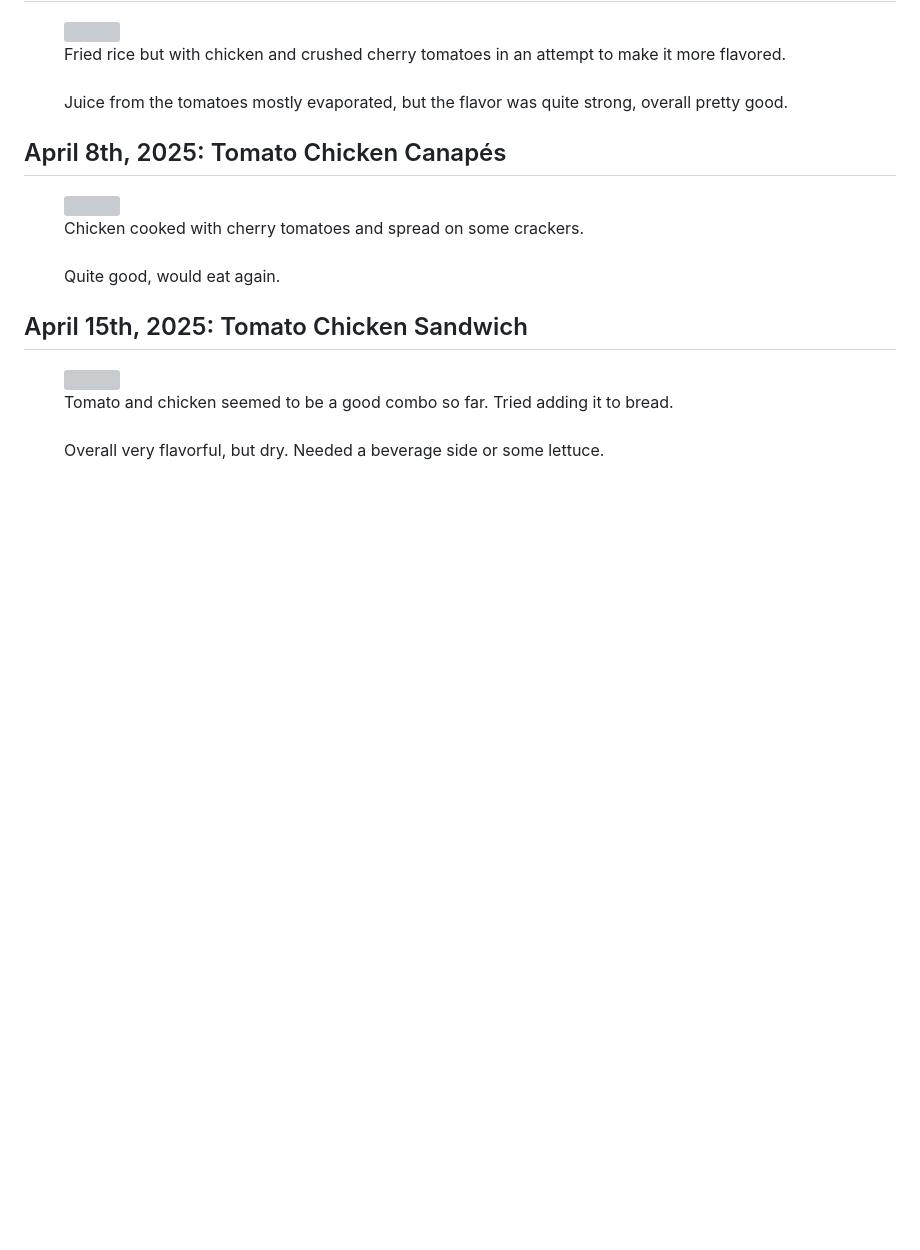
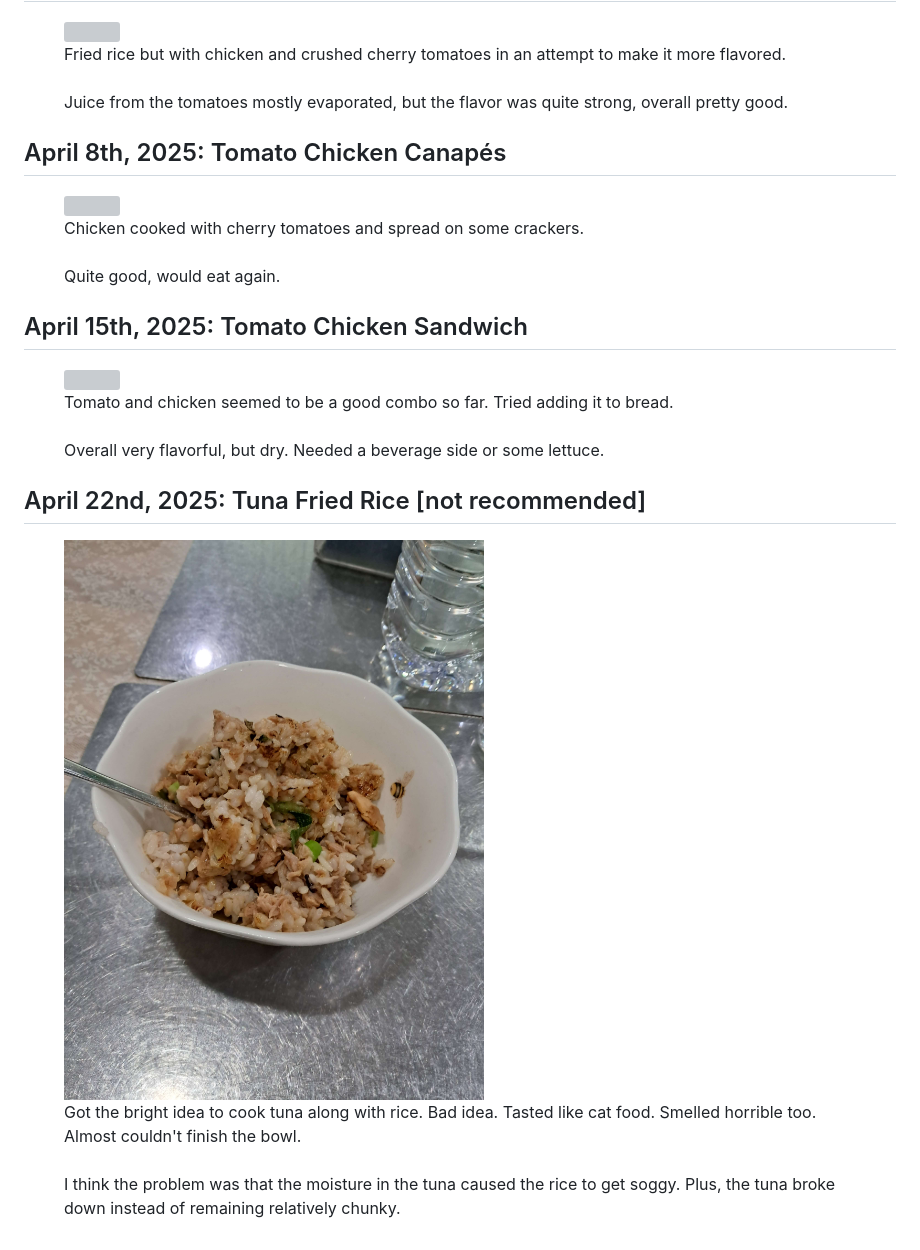
Before and after one commit to gyang0/gyang0.github.io, a Markdown page: data/activityPosts/20250317_Tuesday_Meals.md, the part around the change. Rendered like a GitHub page; pictures changed too: images/activity/20250318_tuesday_meals_8.jpg (added); blank space fills up the shorter version; grey boxes are pictures that could not be loaded.

Commit message:
update post

```diff
--- a/data/activityPosts/20250317_Tuesday_Meals.md
+++ b/data/activityPosts/20250317_Tuesday_Meals.md
@@ -43,3 +43,9 @@ Started with a makeshift tuna sandwich on Tuesday, making some progress (and tra
     <img style="width:400px" src="/images/activity/20250318_tuesday_meals_7.jpg">
     <figcaption>Tomato and chicken seemed to be a good combo so far. Tried adding it to bread. <br><br>Overall very flavorful, but dry. Needed a beverage side or some lettuce.</figcaption>
 </figure>
+
+<h2 style="text-align:center">April 22nd, 2025: Tuna Fried Rice [not recommended]</h2>
+<figure>
+    <img style="width:400px" src="/images/activity/20250318_tuesday_meals_8.jpg">
+    <figcaption>Got the bright idea to cook tuna along with rice. Bad idea. Tasted like cat food. Smelled horrible too. Almost couldn't finish the bowl.<br><br>I think the problem was that the moisture in the tuna caused the rice to get soggy. Plus, the tuna broke down instead of remaining relatively chunky.</figcaption>
+</figure>
```
